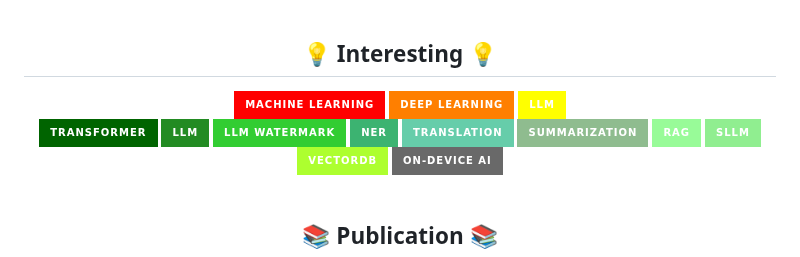
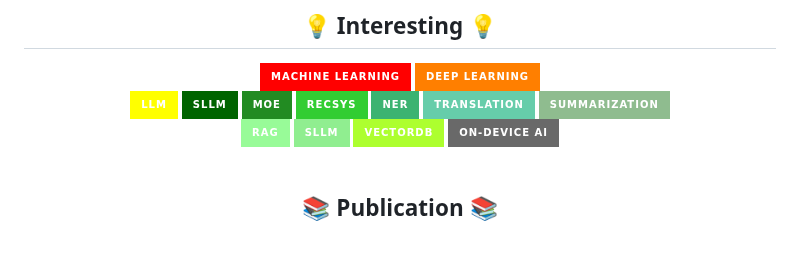
Before and after one commit to JsuccessJ/JsuccessJ, a Markdown page: README.md, the part around one of its changes. GitHub-like rendering; badges without logos.

```diff
--- a/README.md
+++ b/README.md
@@ -49,8 +51,7 @@
   <img src="https://img.shields.io/badge/LLM-FFFF00?style=for-the-badge&logo=natural-language-processing&logoColor=white" alt="LLM" style="display: inline-block; margin-top: 10px;">
-  <br>
-  <img src="https://img.shields.io/badge/Transformer-006400?style=for-the-badge&logo=transformer&logoColor=white" alt="sLLM" style="display: inline-block; margin-right: 10px; margin-top: 10px;">
-  <img src="https://img.shields.io/badge/LLM-228B22?style=for-the-badge&logo=llm&logoColor=white" alt="LLM" style="display: inline-block; margin-right: 10px; margin-top: 10px;">
-  <img src="https://img.shields.io/badge/LLM_Watermark-32CD32?style=for-the-badge&logo=llm-watermark&logoColor=white" alt="MoE" style="display: inline-block; margin-right: 10px; margin-top: 10px;">
+  <img src="https://img.shields.io/badge/sLLM-006400?style=for-the-badge&logo=transformer&logoColor=white" alt="sLLM" style="display: inline-block; margin-right: 10px; margin-top: 10px;">
+  <img src="https://img.shields.io/badge/MoE-228B22?style=for-the-badge&logo=llm&logoColor=white" alt="MoE" style="display: inline-block; margin-right: 10px; margin-top: 10px;">
+  <img src="https://img.shields.io/badge/RecSys-32CD32?style=for-the-badge&logo=llm-watermark&logoColor=white" alt="RecSys" style="display: inline-block; margin-right: 10px; margin-top: 10px;">
   <img src="https://img.shields.io/badge/NER-3CB371?style=for-the-badge&logo=ner&logoColor=white" alt="NER" style="display: inline-block; margin-right: 10px; margin-top: 10px;">
   <img src="https://img.shields.io/badge/Translation-66CDAA?style=for-the-badge&logo=translation&logoColor=white" alt="RecSys" style="display: inline-block; margin-right: 10px; margin-top: 10px;">
   <img src="https://img.shields.io/badge/Summarization-8FBC8F?style=for-the-badge&logo=summarization&logoColor=white" alt="Financial Ai" style="display: inline-block; margin-right: 10px; margin-top: 10px;">
```
Also changed, not shown: other parts of README.md (+4 -0 lines).
